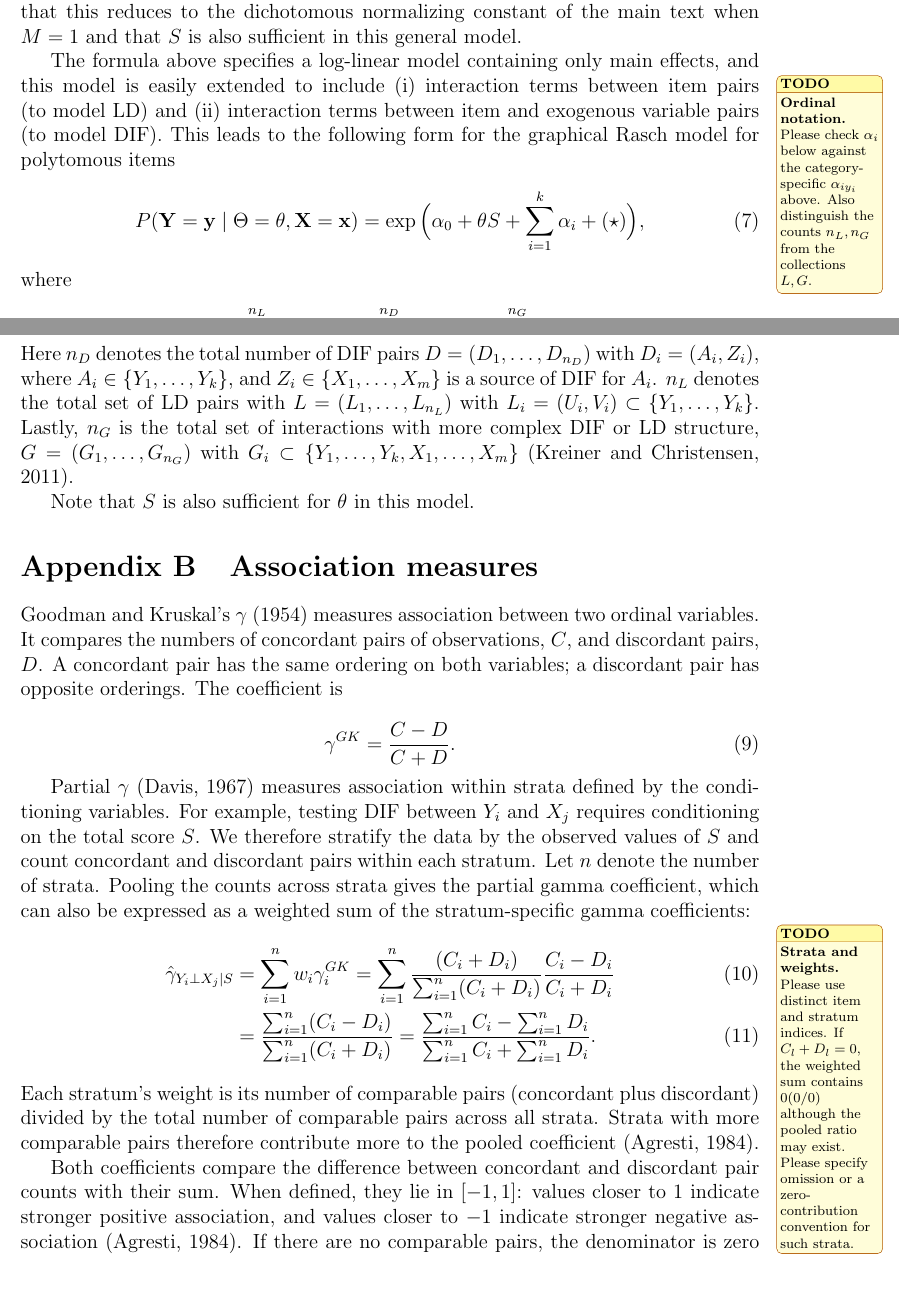
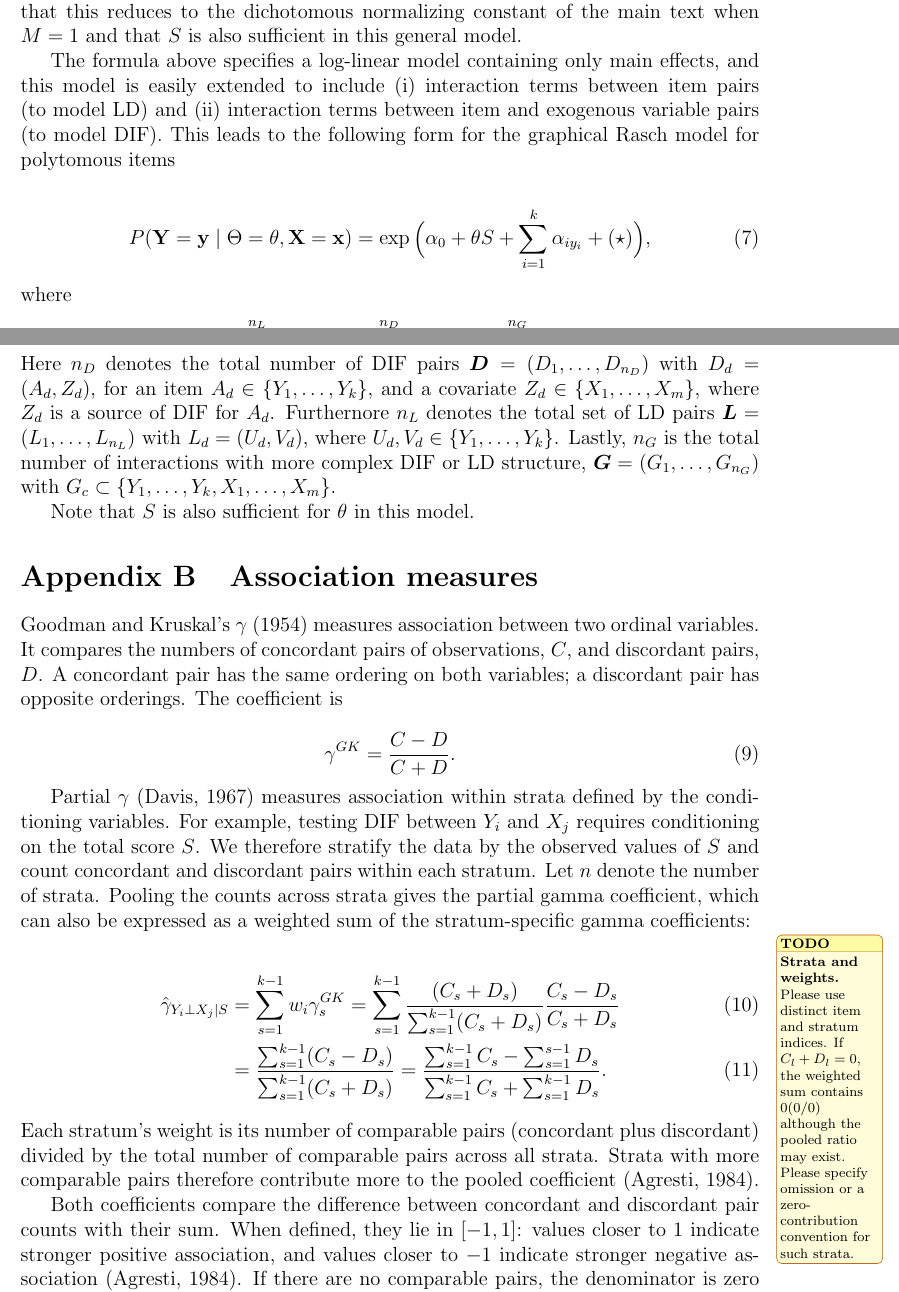
Before and after one commit to KarlBangChristensen/item-screening, a LaTeX paper (article.tex, which reads Appendix - association measures.tex, Appendix - general item response model.tex): two parts of pages 19 and 20 of 25, joined at a grey line, cut so that both start at the same text. Compiled offline with pdfLaTeX.

Commit message:
Update on Overleaf.

```diff
--- a/Appendix - association measures.tex
+++ b/Appendix - association measures.tex
@@ -6,9 +6,10 @@ Goodman and Kruskal's $\gamma$ \citeyearpar{goodman-kruskal-1954} measures assoc
 
 Partial $\gamma$ \citep{davis-1967} measures association within strata defined by the conditioning variables. For example, testing DIF between $Y_i$ and $X_j$ requires conditioning on the total score $S$. We therefore stratify the data by the observed values of $S$ and count concordant and discordant pairs within each stratum. Let $n$ denote the number of strata. Pooling the counts across strata gives the partial gamma coefficient, which can also be expressed as a weighted sum of the stratum-specific gamma coefficients:
 \coauthortodo{\textbf{Strata and weights.} Please use distinct item and stratum indices. If $C_l+D_l=0$, the weighted sum contains $0(0/0)$ although the pooled ratio may exist. Please specify omission or a zero-contribution convention for such strata.}%
+
 \begin{align}
-    \hat{\gamma}_{Y_i\bot X_j\mid S} &= \sum_{i=1}^n w_i\gamma^{GK}_i = \sum_{i=1}^n\frac{(C_i+D_i)}{\sum_{i=1}^n(C_i+D_i)}\frac{C_i-D_i}{C_i+D_i} \\
-    &= \frac{\sum_{i=1}^n(C_i-D_i)}{\sum_{i=1}^n(C_i+D_i)} = \frac{\sum_{i=1}^nC_i-\sum_{i=1}^nD_i}{\sum_{i=1}^nC_i+\sum_{i=1}^nD_i}.
+\hat{\gamma}_{Y_i\bot X_j\mid S} &= \sum_{s=1}^{k-1} w_i\gamma^{GK}_s = \sum_{s=1}^{k-1}\frac{(C_s+D_s)}{\sum_{s=1}^{k-1}(C_s+D_s)}\frac{C_s-D_s}{C_s+D_s} \\
+&= \frac{\sum_{s=1}^{k-1}(C_s-D_s)}{\sum_{s=1}^{k-1}(C_s+D_s)} = \frac{\sum_{s=1}^{k-1}C_s-\sum_{s=1}^{s-1}D_s}{\sum_{s=1}^{k-1}C_s+\sum_{s=1}^{k-1}D_s}.
 \end{align}
 Each stratum's weight is its number of comparable pairs (concordant plus discordant) divided by the total number of comparable pairs across all strata. Strata with more comparable pairs therefore contribute more to the pooled coefficient \citep{agresti-1984}.
 
--- a/Appendix - general item response model.tex
+++ b/Appendix - general item response model.tex
@@ -18,15 +18,17 @@ $$
 $$
 is a normalizing constant that does not depend on the observed data $(\boldsymbol{y},\boldsymbol{x})$. Note that this reduces to the dichotomous normalizing constant of the main text when $M=1$ and that $S$ is also sufficient in this general model.
 
-\coauthortodo{\textbf{Ordinal notation.} Please check $\alpha_i$ below against the category-specific $\alpha_{iy_i}$ above. Also distinguish the counts $n_L,n_G$ from the collections $L,G$.}%
+%\coauthortodo{\textbf{Ordinal notation.} Please check $\alpha_i$ below against the category-specific $\alpha_{iy_i}$ above. Also distinguish the counts $n_L,n_G$ from the collections $L,G$.}%
+
 The formula above specifies a log-linear model containing only main effects, and this model is easily extended to include (i) interaction terms between item pairs (to model LD) and (ii) interaction terms between item and exogenous variable pairs (to model DIF). This leads to the following form for the graphical Rasch model for polytomous items
+
 \begin{align}
-P(\mathbf{Y}=\mathbf{y}\mid \Theta=\theta,\mathbf{X}=\mathbf{x}) = \exp\Big(\alpha_0+\theta S+\sum_{i=1}^k\alpha_i+(\star)\Big),
+P(\mathbf{Y}=\mathbf{y}\mid \Theta=\theta,\mathbf{X}=\mathbf{x}) = \exp\Big(\alpha_0+\theta S+\sum_{i=1}^k\alpha_{iy_i}+(\star)\Big),
 \end{align}
 where
 \begin{align}
 (\star)=\sum_{i=1}^{n_L}\lambda_i(u_i,v_i)+ \sum_{i=1}^{n_D}\delta_i(a_i,z_i)+\sum_{i=1}^{n_G}\mu_i(g_i).
 \end{align}
-Here $n_D$ denotes the total number of DIF pairs $D=(D_1,\dots,D_{n_D})$ with $D_i=(A_i,Z_i)$, where $A_i\in\{Y_1,\dots,Y_k\}$, and $Z_i\in\{X_1,\dots,X_m\}$ is a source of DIF for $A_i$. $n_L$ denotes the total set of LD pairs with $L=(L_1,\dots,L_{n_L})$ with $L_i=(U_i,V_i)\subset \{Y_1,\dots,Y_k\}$. Lastly, $n_G$ is the total set of interactions with more complex DIF or LD structure, $G=(G_1,\dots,G_{n_G})$ with $G_i\subset \{Y_1,\dots,Y_k,X_1,\dots,X_m\}$ \citep{kreiner-christensen-2011}.
+Here $n_D$ denotes the total number of DIF pairs $\boldsymbol{D}=(D_1,\dots,D_{n_D})$ with $D_d=(A_d,Z_d)$, for an item $A_d\in\{Y_1,\dots,Y_k\}$, and a covariate $Z_d\in\{X_1,\dots,X_m\}$, where $Z_d$ is a source of DIF for $A_d$. Furthernore $n_L$ denotes the total set of LD pairs $\boldsymbol{L}=(L_1,\dots,L_{n_L})$ with $L_d=(U_d,V_d)$, where $U_d,V_d\in\{Y_1,\dots,Y_k\}$. Lastly, $n_G$ is the total number of interactions with more complex DIF or LD structure, $\boldsymbol{G}=(G_1,\dots,G_{n_G})$ with $G_c\subset \{Y_1,\dots,Y_k,X_1,\dots,X_m\}$.
 
 Note that $S$ is also sufficient for $\theta$ in this model.
```
